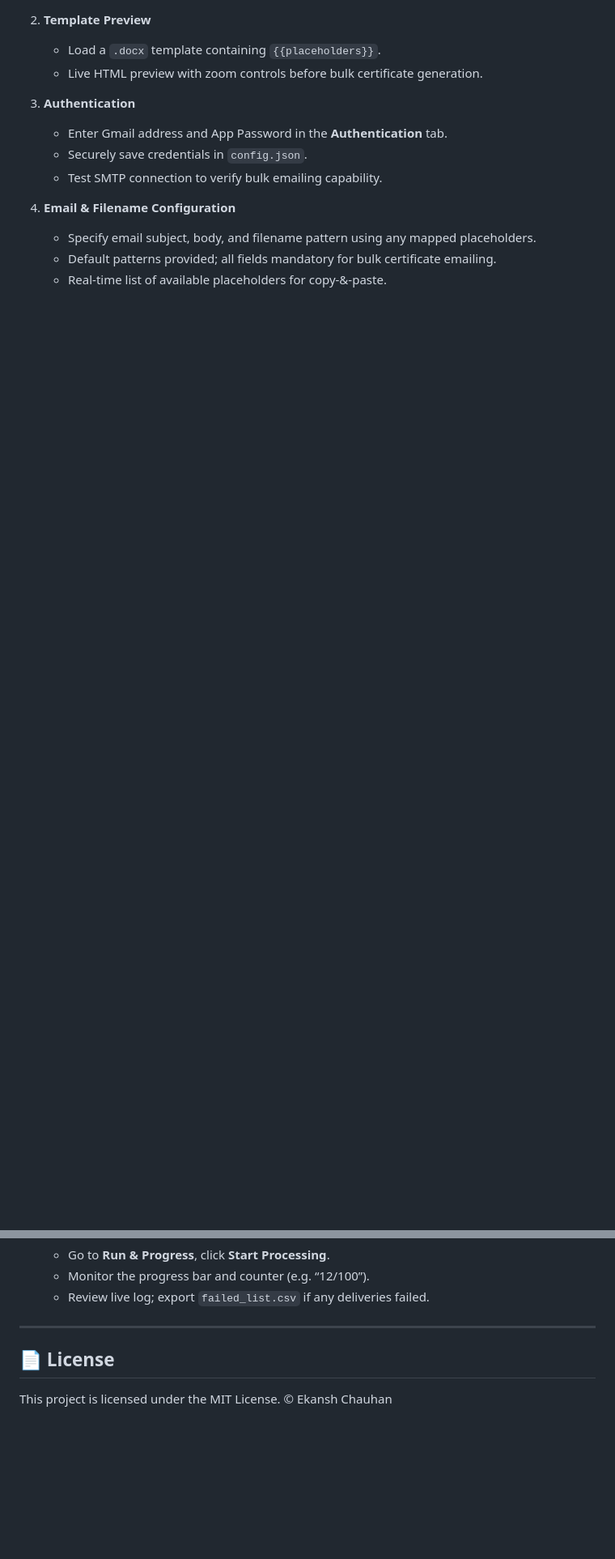
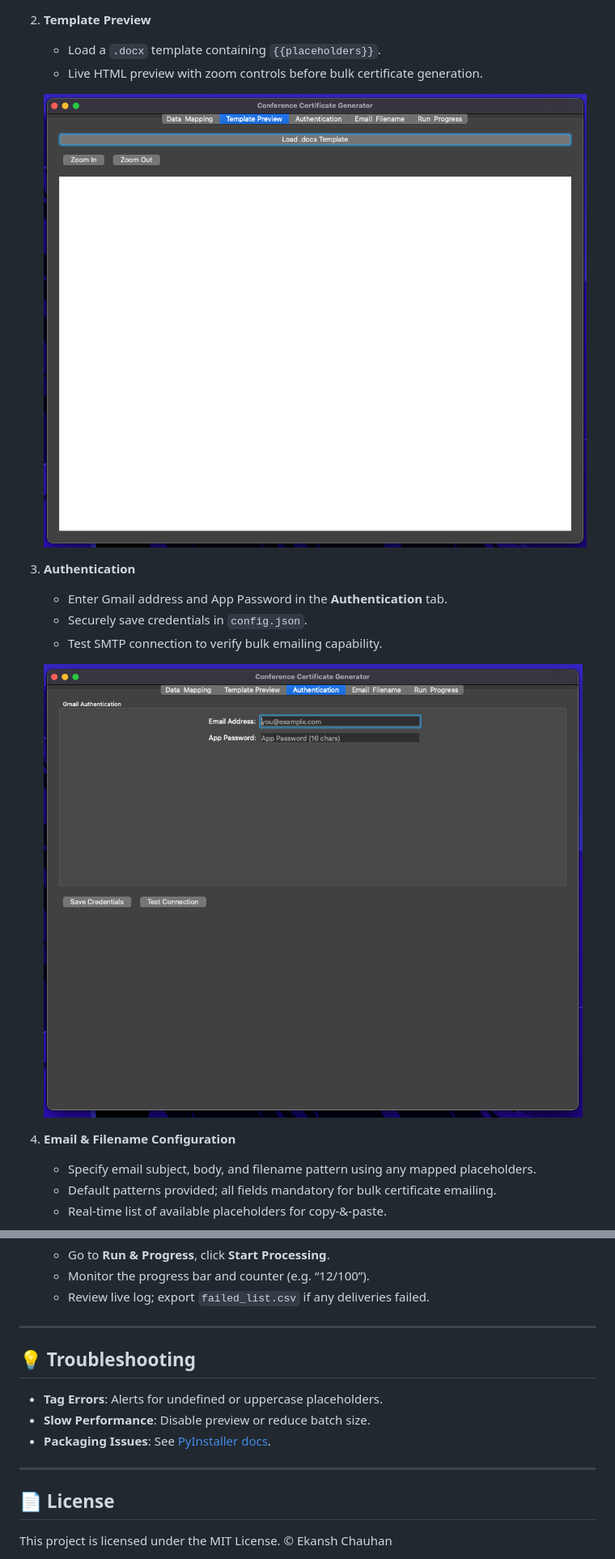
Before and after one commit to ekansh09/Bulk-Certificate-Emailing, a Markdown page: README.md, 2 parts joined by grey strips. Shown: that part at 81% size. GitHub-like rendering; pictures changed too: images/2.png (added), images/3.png (added); blank space fills up the shorter version.

```diff
--- a/README.md
+++ b/README.md
@@ -19,6 +35,8 @@ A cross-platform PyQt5 application to generate and send personalized PDF certifi
 
    * Load a `.docx` template containing `{{placeholders}}`.
    * Live HTML preview with zoom controls before bulk certificate generation.
+
+   ![Template Preview Tab](./images/2.png)
 
 3. **Authentication**
 
@@ -26,6 +44,9 @@ A cross-platform PyQt5 application to generate and send personalized PDF certifi
    * Securely save credentials in `config.json`.
    * Test SMTP connection to verify bulk emailing capability.
 
+   ![Authentication Tab](./images/3.png)
+
+
 4. **Email & Filename Configuration**
 
    * Specify email subject, body, and filename pattern using any mapped placeholders.
@@ -140,6 +165,13 @@ A cross-platform PyQt5 application to generate and send personalized PDF certifi
 
 ---
 
+## 💡 Troubleshooting
+
+* **Tag Errors**: Alerts for undefined or uppercase placeholders.
+* **Slow Performance**: Disable preview or reduce batch size.
+* **Packaging Issues**: See [PyInstaller docs](https://pyinstaller.org).
+
+---
 
 ## 📄 License
 
```
Also changed, not shown: other parts of README.md (+22 -2 lines), images/1.png (added), images/4.png (added), images/5.png (added).
